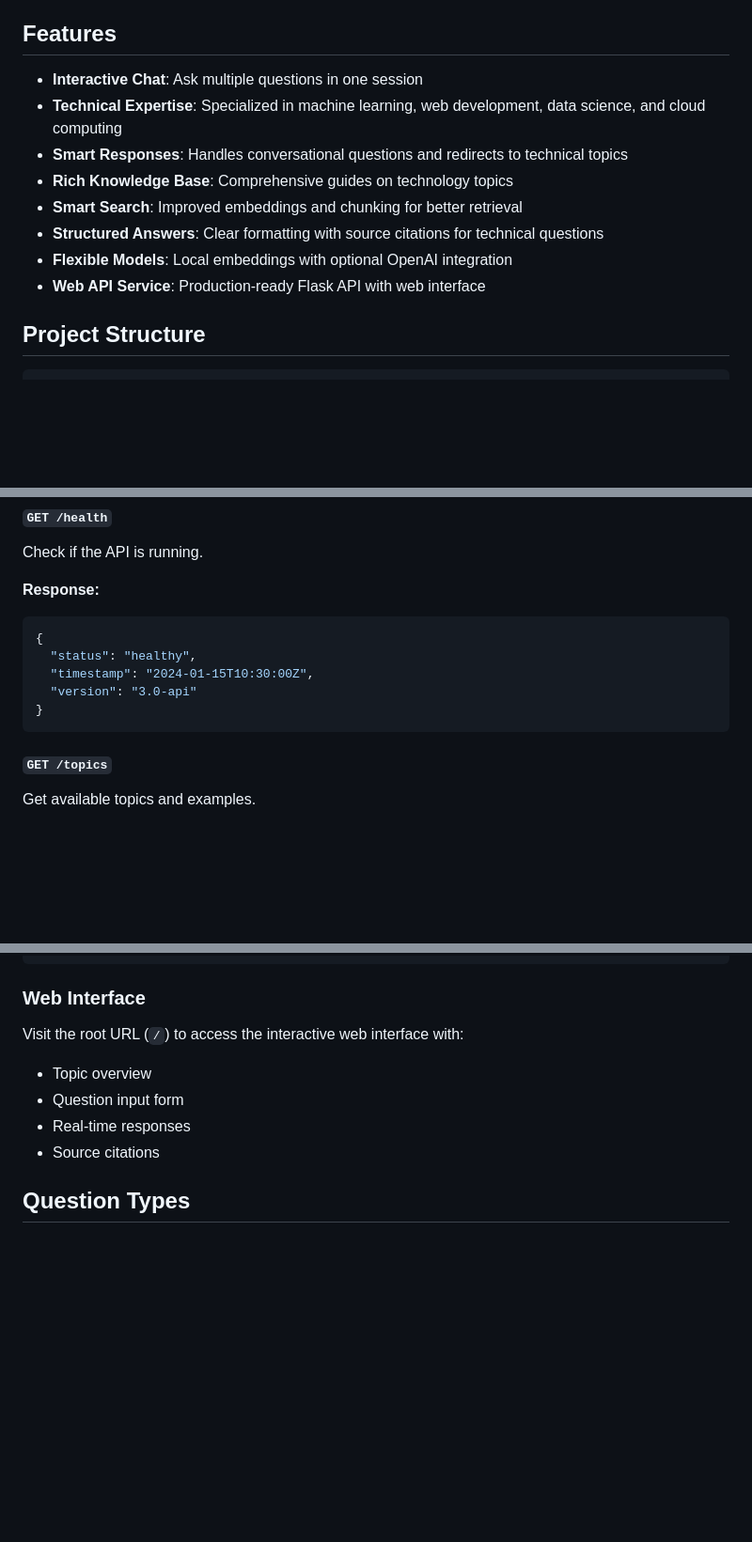
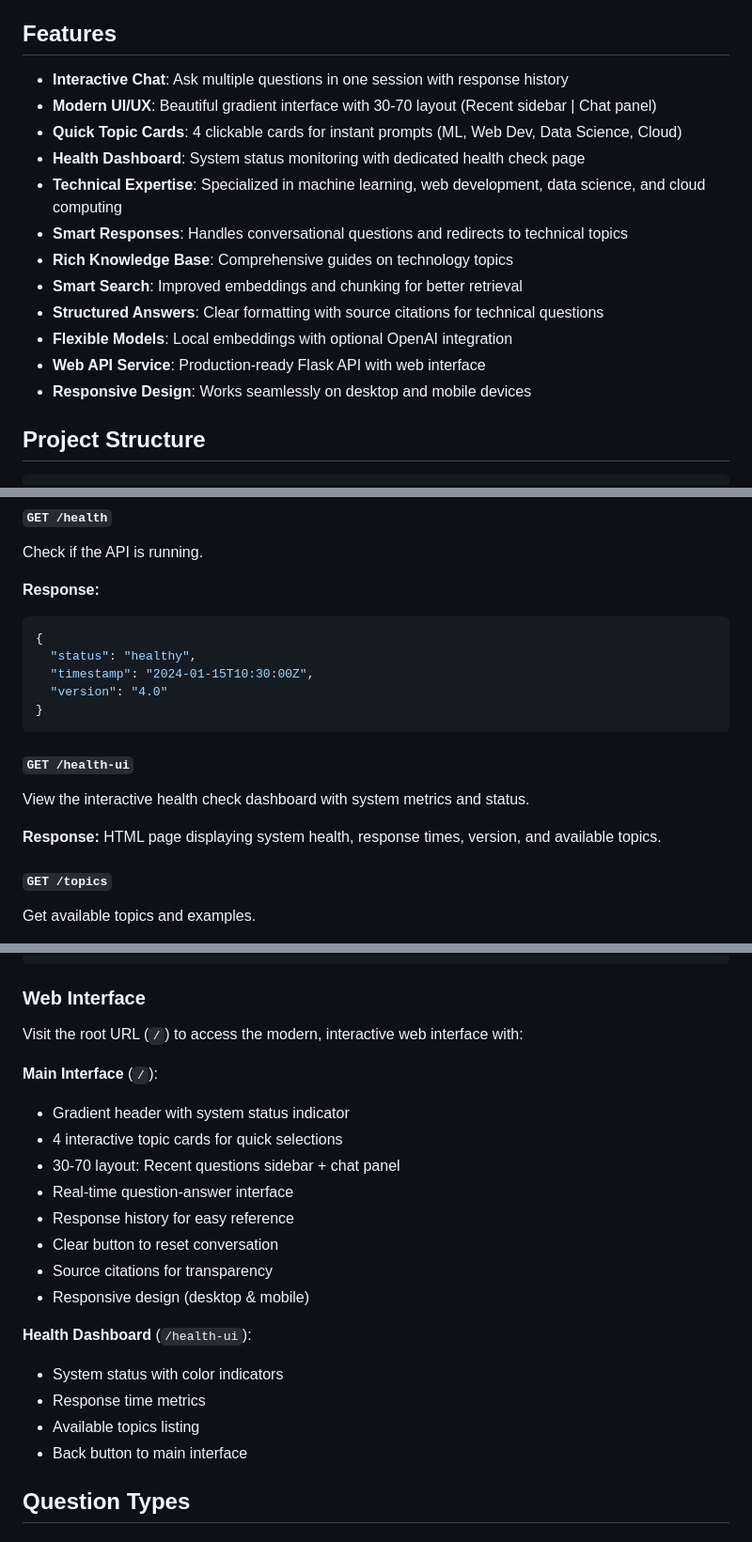
Before and after one commit to tbhatti211-wq/rag-deployment, a Markdown page: README.md, 3 parts joined by grey strips. Shown at 94% size. GitHub-like rendering; blank space fills up the shorter version.

Commit message:
Update README for v4 - Add UI/UX features, new endpoints, and modern interface details

````diff
--- a/README.md
+++ b/README.md
@@ -4,7 +4,10 @@ A Retrieval-Augmented Generation (RAG) system for querying documents using seman
 
 ## Features
 
-- **Interactive Chat**: Ask multiple questions in one session
+- **Interactive Chat**: Ask multiple questions in one session with response history
+- **Modern UI/UX**: Beautiful gradient interface with 30-70 layout (Recent sidebar | Chat panel)
+- **Quick Topic Cards**: 4 clickable cards for instant prompts (ML, Web Dev, Data Science, Cloud)
+- **Health Dashboard**: System status monitoring with dedicated health check page
 - **Technical Expertise**: Specialized in machine learning, web development, data science, and cloud computing
 - **Smart Responses**: Handles conversational questions and redirects to technical topics
 - **Rich Knowledge Base**: Comprehensive guides on technology topics
@@ -12,6 +15,7 @@ A Retrieval-Augmented Generation (RAG) system for querying documents using seman
 - **Structured Answers**: Clear formatting with source citations for technical questions
 - **Flexible Models**: Local embeddings with optional OpenAI integration
 - **Web API Service**: Production-ready Flask API with web interface
+- **Responsive Design**: Works seamlessly on desktop and mobile devices
 
 ## Project Structure
 
@@ -89,9 +93,14 @@ Check if the API is running.
 {
   "status": "healthy",
   "timestamp": "2024-01-15T10:30:00Z",
-  "version": "3.0-api"
+  "version": "4.0"
 }
 ```
+
+#### `GET /health-ui`
+View the interactive health check dashboard with system metrics and status.
+
+**Response:** HTML page displaying system health, response times, version, and available topics.
 
 #### `GET /topics`
 Get available topics and examples.
@@ -110,11 +119,23 @@ Get available topics and examples.
 ```
 
 ### Web Interface
-Visit the root URL (`/`) to access the interactive web interface with:
-- Topic overview
-- Question input form
-- Real-time responses
-- Source citations
+Visit the root URL (`/`) to access the modern, interactive web interface with:
+
+**Main Interface** (`/`):
+- Gradient header with system status indicator
+- 4 interactive topic cards for quick selections
+- 30-70 layout: Recent questions sidebar + chat panel
+- Real-time question-answer interface
+- Response history for easy reference
+- Clear button to reset conversation
+- Source citations for transparency
+- Responsive design (desktop & mobile)
+
+**Health Dashboard** (`/health-ui`):
+- System status with color indicators
+- Response time metrics
+- Available topics listing
+- Back button to main interface
 
 ## Question Types
 
````
